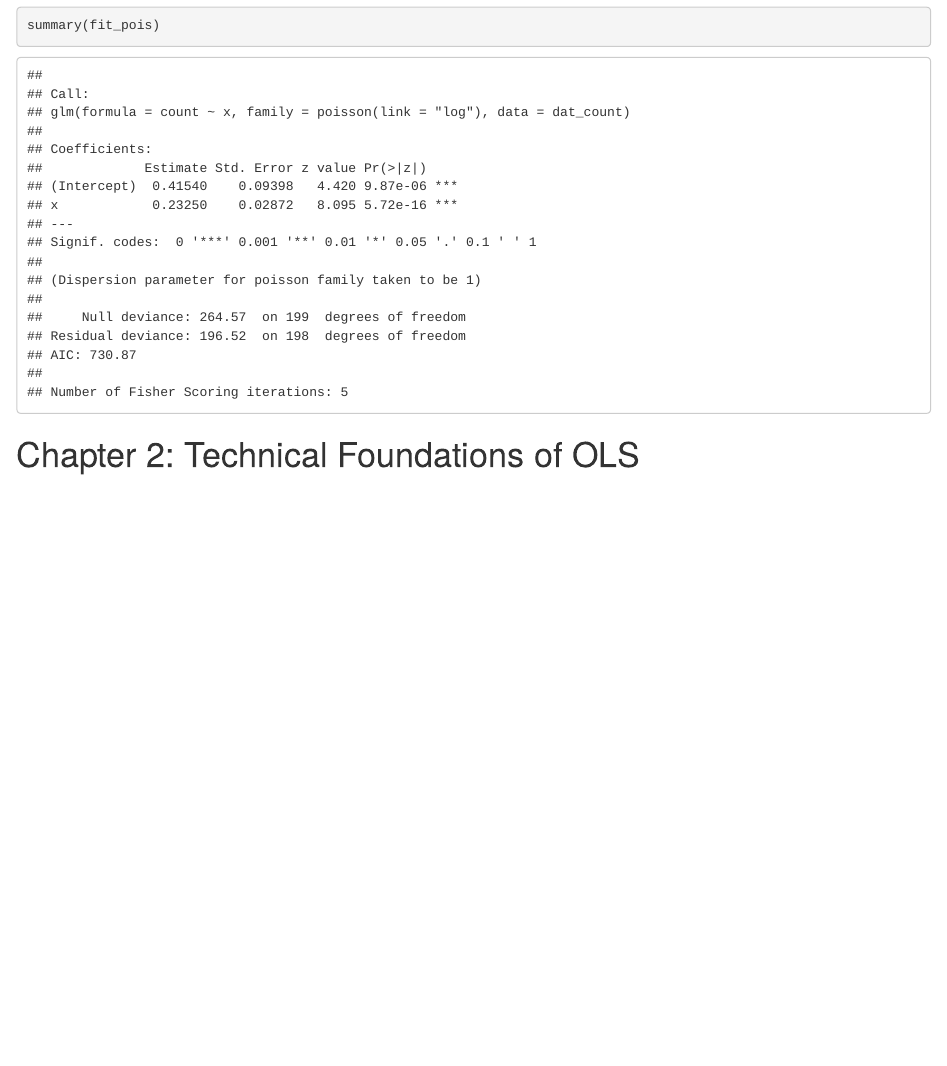
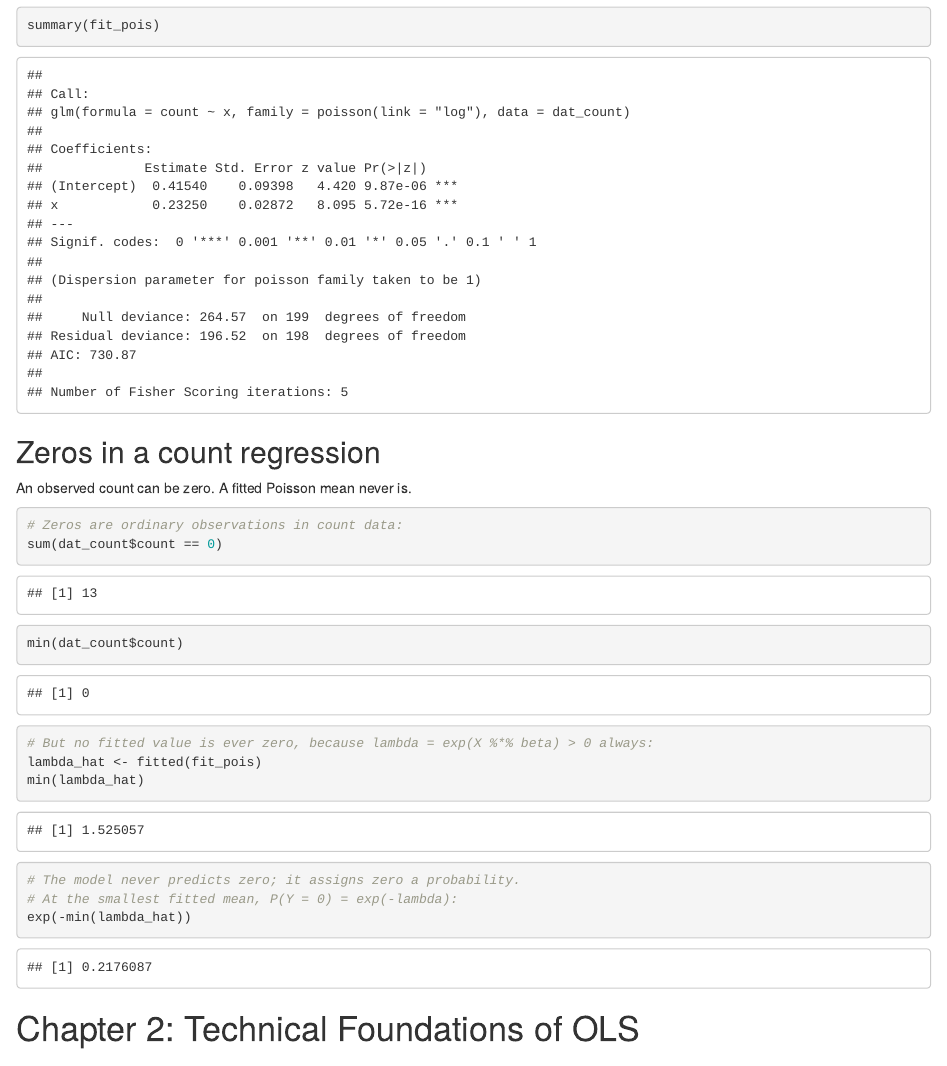
Before and after one commit to alexisjdiamond/regression-analysis-book, an R Markdown document (regression_companion.Rmd): the page in a window 1100 px wide, from 5140 px down. Rendered offline with R 4.5, knitr and Pandoc, with nearby package versions.

Commit message:
Resolve the treatment of zero in the count-regression section
The section said counts "cannot be negative" (which admits zero) and then
that the log link keeps predictions "positive" (which excludes it), without
reconciling the two. Make the distinction explicit: the outcome can be zero,
the fitted mean cannot, and these are different quantities. Explain why the
logarithm goes on the mean rather than the outcome, since log(0) is undefined
on exactly the most common observations, and note excess zeros as a reason
for overdispersion. Add a companion chunk contrasting observed zeros with
strictly positive fitted values.

Co-Authored-By: Claude Opus 5 (1M context) <noreply@anthropic.com>
Claude-Session: https://claude.ai/code/session_01Myowukkx5gRDjQdMfvFWG8

````diff
--- a/regression_companion.Rmd
+++ b/regression_companion.Rmd
@@ -157,6 +157,24 @@ fit_loess <- loess(y ~ x, data = dat_curve)
 summary(fit_ols)
 summary(fit_logit)
 summary(fit_pois)
+```
+
+## Zeros in a count regression
+
+An observed count can be zero. A fitted Poisson mean never is.
+
+```{r ch1-count-zeros}
+# Zeros are ordinary observations in count data:
+sum(dat_count$count == 0)
+min(dat_count$count)
+
+# But no fitted value is ever zero, because lambda = exp(X %*% beta) > 0 always:
+lambda_hat <- fitted(fit_pois)
+min(lambda_hat)
+
+# The model never predicts zero; it assigns zero a probability.
+# At the smallest fitted mean, P(Y = 0) = exp(-lambda):
+exp(-min(lambda_hat))
 ```
 
 # Chapter 2: Technical Foundations of OLS
````
Also changed, not shown: regression_companion.R (+13 -0 lines), regression_analysis_complete_final.tex, 2 other files.
